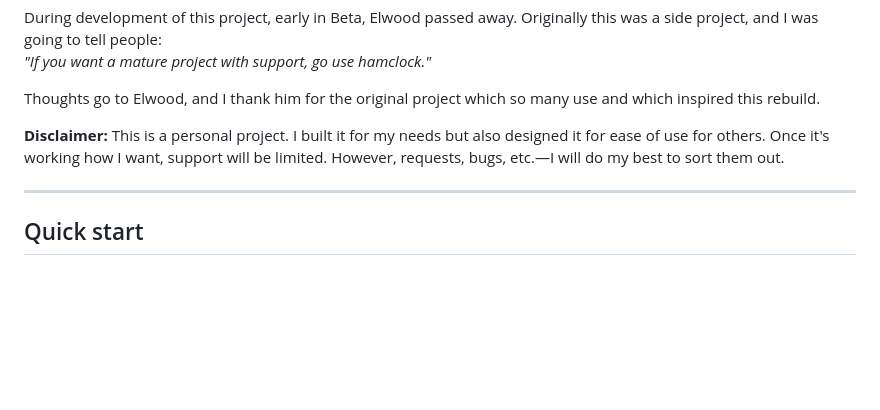
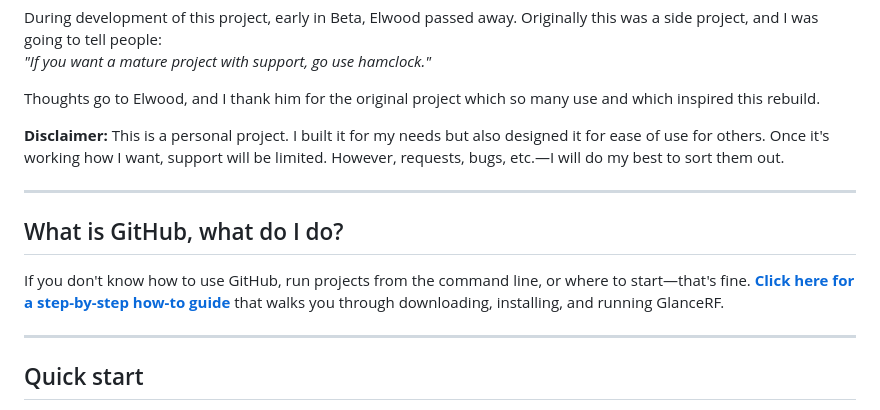
Before and after one commit to pomtom44/GlanceRF, a Markdown page: README.md, the part around the change. Rendered like a GitHub page; blank space fills up the shorter version.

```diff
--- a/README.md
+++ b/README.md
@@ -10,6 +10,12 @@ During development of this project, early in Beta, Elwood passed away. Originall
 Thoughts go to Elwood, and I thank him for the original project which so many use and which inspired this rebuild.
 
 **Disclaimer:** This is a personal project. I built it for my needs but also designed it for ease of use for others. Once it's working how I want, support will be limited. However, requests, bugs, etc.—I will do my best to sort them out.
+
+---
+
+## What is GitHub, what do I do?
+
+If you don't know how to use GitHub, run projects from the command line, or where to start—that's fine. **[Click here for a step-by-step how-to guide](https://glancerf.zl4st.com/quickstart.html)** that walks you through downloading, installing, and running GlanceRF.
 
 ---
 
```
